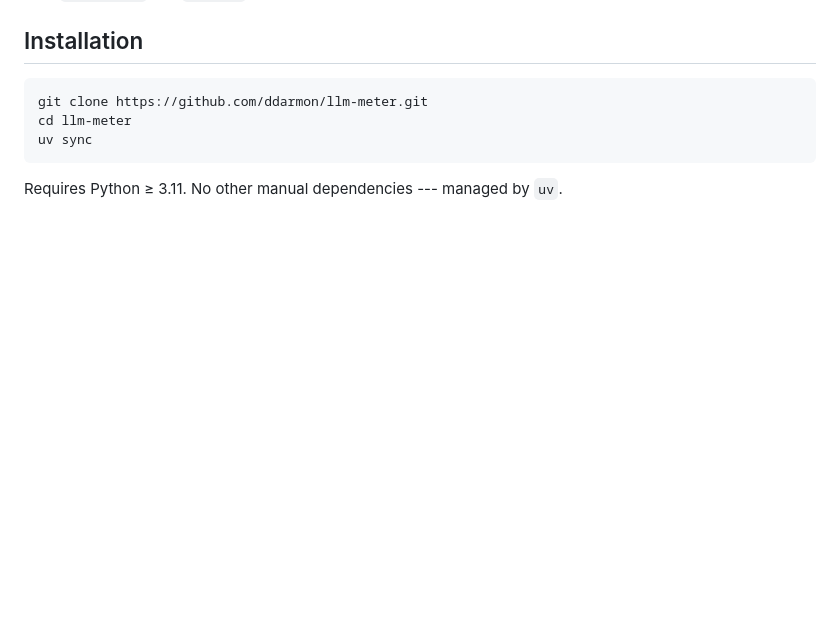
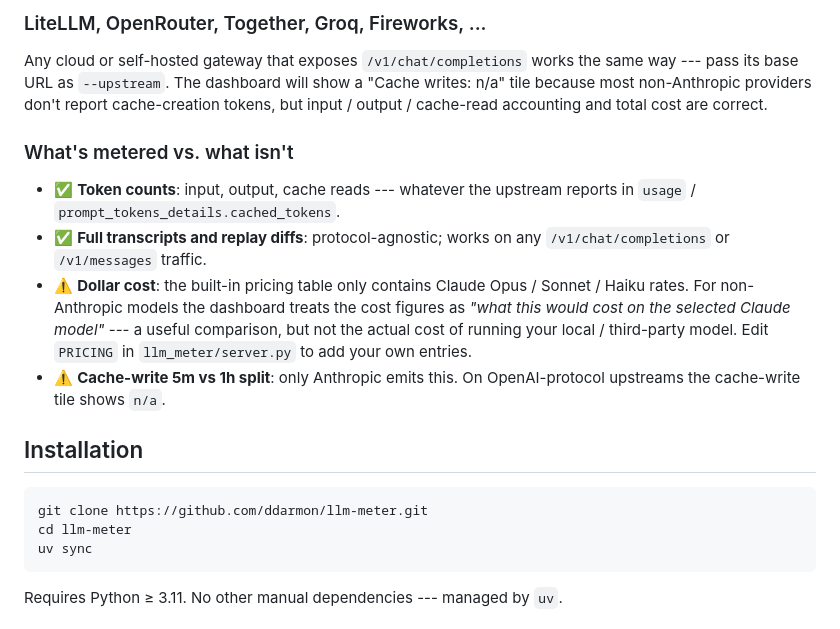
Before and after one commit to ddarmon/llm-meter, a Markdown page: README.md, the part around one of its changes. Drawn GitHub-style; blank space fills up the shorter version.

```diff
--- a/README.md
+++ b/README.md
@@ -63,3 +160,25 @@ dashboard. Modes A and B can be combined: pass both `--upstream` and
+### LiteLLM, OpenRouter, Together, Groq, Fireworks, ...
+
+Any cloud or self-hosted gateway that exposes `/v1/chat/completions`
+works the same way --- pass its base URL as `--upstream`. The dashboard
+will show a "Cache writes: n/a" tile because most non-Anthropic
+providers don't report cache-creation tokens, but input / output /
+cache-read accounting and total cost are correct.
+
+### What's metered vs. what isn't
+
+-   ✅ **Token counts**: input, output, cache reads --- whatever the
+    upstream reports in `usage` / `prompt_tokens_details.cached_tokens`.
+-   ✅ **Full transcripts and replay diffs**: protocol-agnostic; works
+    on any `/v1/chat/completions` or `/v1/messages` traffic.
+-   ⚠️ **Dollar cost**: the built-in pricing table only contains Claude
+    Opus / Sonnet / Haiku rates. For non-Anthropic models the dashboard
+    treats the cost figures as *"what this would cost on the selected
+    Claude model"* --- a useful comparison, but not the actual cost of
+    running your local / third-party model. Edit `PRICING` in
+    `llm_meter/server.py` to add your own entries.
+-   ⚠️ **Cache-write 5m vs 1h split**: only Anthropic emits this. On
+    OpenAI-protocol upstreams the cache-write tile shows `n/a`.
 
 ## Installation
 
```
Also changed, not shown: other parts of README.md (+97 -0 lines).
